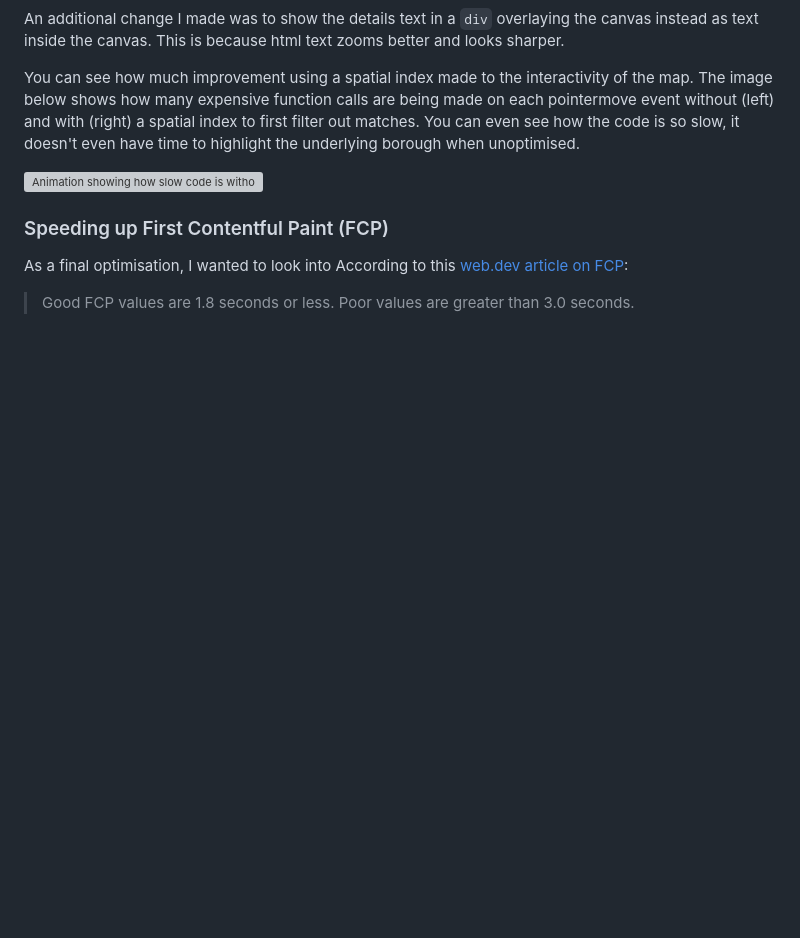
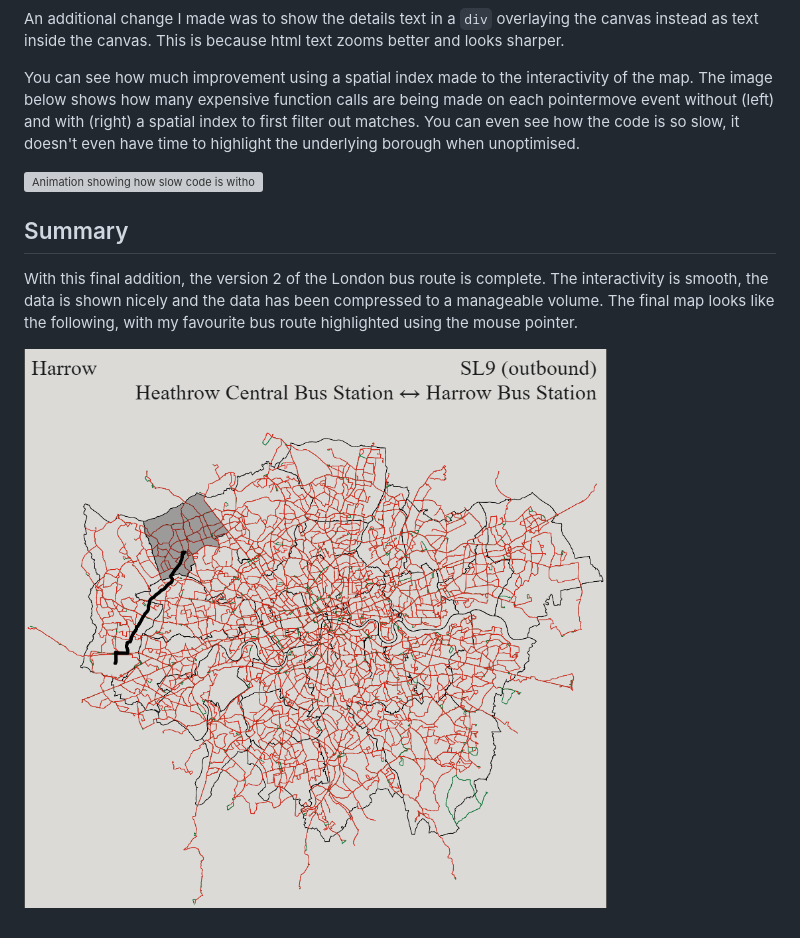
Before and after one commit to L-Sva/adventures, a Markdown page: TfL Bus Map v2/README.md, the part around the change. GitHub-like rendering; pictures changed too: TfL Bus Map v2/images/bus_route_v2_final.png (added); blank space fills up the shorter version; grey boxes are pictures that could not be loaded.

Commit message:
Add conclusion to README file

```diff
--- a/TfL Bus Map v2/README.md
+++ b/TfL Bus Map v2/README.md
@@ -1025,7 +1025,7 @@ You can see how much improvement using a spatial index made to the interactivity
 
 ![Animation showing how slow code is without a spatial index (left) and with (right).](./images/flatbrush_optimisation.webp)
 
-### Speeding up First Contentful Paint (FCP)
-As a final optimisation, I wanted to look into
-According to this [web.dev article on FCP](https://web.dev/articles/fcp):
-> Good FCP values are 1.8 seconds or less. Poor values are greater than 3.0 seconds.
+## Summary
+With this final addition, the version 2 of the London bus route is complete. The interactivity is smooth, the data is shown nicely and the data has been compressed to a manageable volume. The final map looks like the following, with my favourite bus route highlighted using the mouse pointer.
+
+![Image showing the total canvas map. The SL9 route is highlighted.](./images/bus_route_v2_final.png)
```
